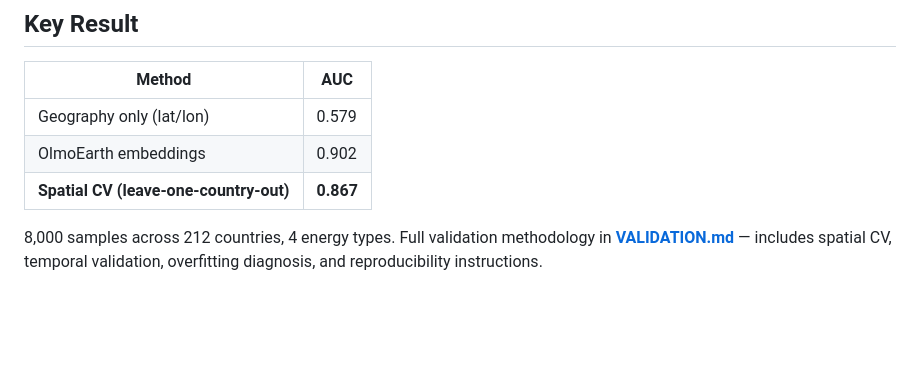
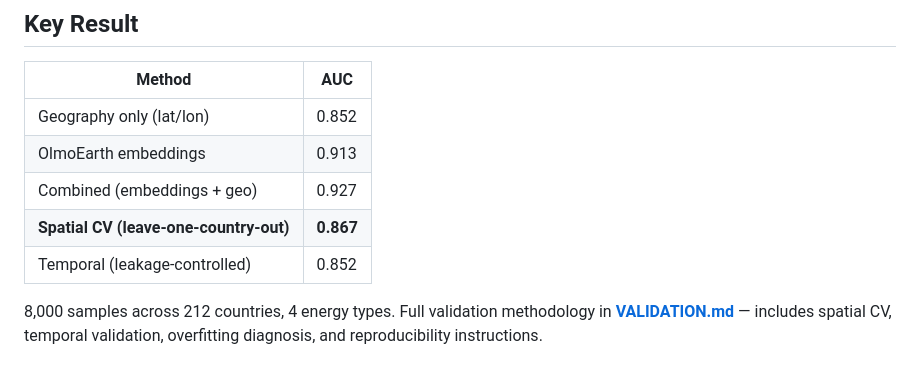
Before and after one commit to 2imi9/O3earth, a Markdown page: README.md, the part around the change. GitHub-like rendering; blank space fills up the shorter version.

```diff
--- a/README.md
+++ b/README.md
@@ -20,9 +20,11 @@ Sentinel-2 (12 bands) → OlmoEarth (frozen, 97M params) → 768-dim embedding
 
 | Method | AUC |
 |--------|-----|
-| Geography only (lat/lon) | 0.579 |
-| OlmoEarth embeddings | 0.902 |
+| Geography only (lat/lon) | 0.852 |
+| OlmoEarth embeddings | 0.913 |
+| Combined (embeddings + geo) | 0.927 |
 | **Spatial CV (leave-one-country-out)** | **0.867** |
+| Temporal (leakage-controlled) | 0.852 |
 
 8,000 samples across 212 countries, 4 energy types. Full validation methodology in **[VALIDATION.md](docs/VALIDATION.md)** — includes spatial CV, temporal validation, overfitting diagnosis, and reproducibility instructions.
 
```
Also changed, not shown: THESIS.md (+26 -24 lines), docs/VALIDATION.md (+10 -3 lines).
